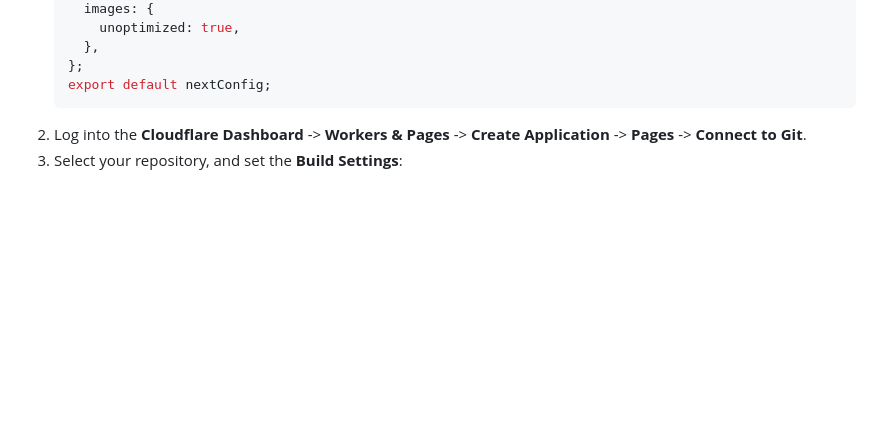
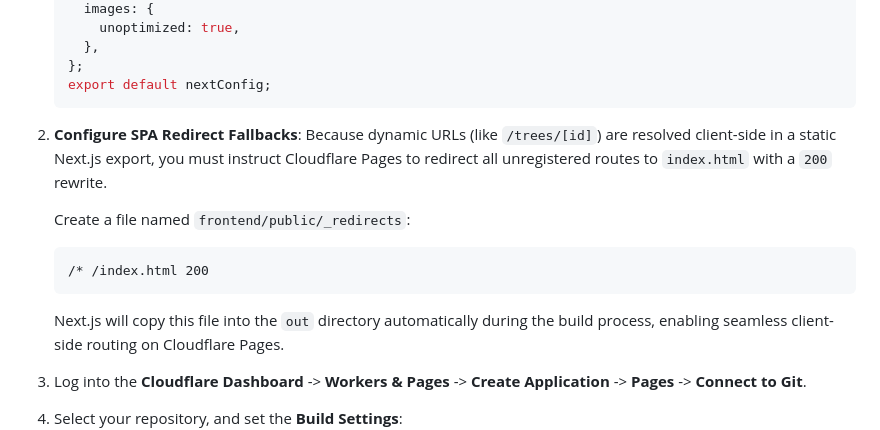
Before and after one commit to MalvinMs/family-trees, a Markdown page: deploy/production.md, the part around the change. GitHub-like rendering; blank space fills up the shorter version.

Commit message:
docs(production): document the public/_redirects SPA routing fallback

````diff
--- a/deploy/production.md
+++ b/deploy/production.md
@@ -271,7 +271,16 @@ Deploying the Next.js static application on Cloudflare Pages guarantees low late
    };
    export default nextConfig;
    ```
-2. Log into the **Cloudflare Dashboard** -> **Workers & Pages** -> **Create Application** -> **Pages** -> **Connect to Git**.
+2. **Configure SPA Redirect Fallbacks**:
+   Because dynamic URLs (like `/trees/[id]`) are resolved client-side in a static Next.js export, you must instruct Cloudflare Pages to redirect all unregistered routes to `index.html` with a `200` rewrite.
+
+   Create a file named `frontend/public/_redirects`:
+   ```text
+   /* /index.html 200
+   ```
+   Next.js will copy this file into the `out` directory automatically during the build process, enabling seamless client-side routing on Cloudflare Pages.
+
+3. Log into the **Cloudflare Dashboard** -> **Workers & Pages** -> **Create Application** -> **Pages** -> **Connect to Git**.
 3. Select your repository, and set the **Build Settings**:
    - **Framework Preset**: `Next.js (Static HTML Export)`
    - **Build Command**: `npm run build`
````
